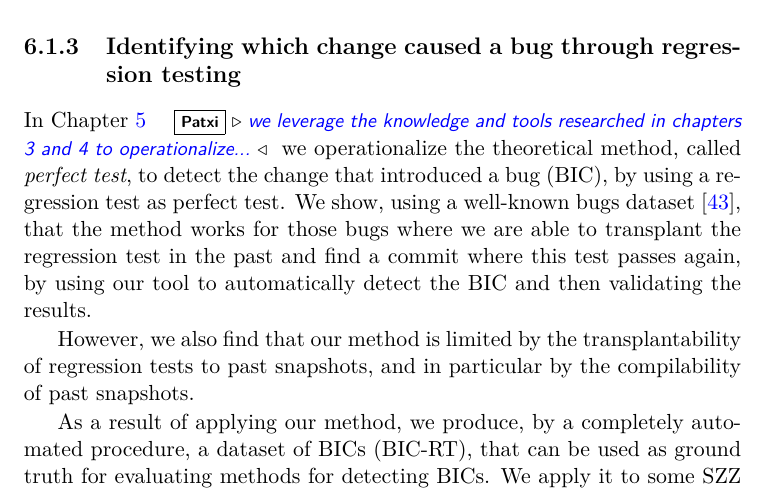
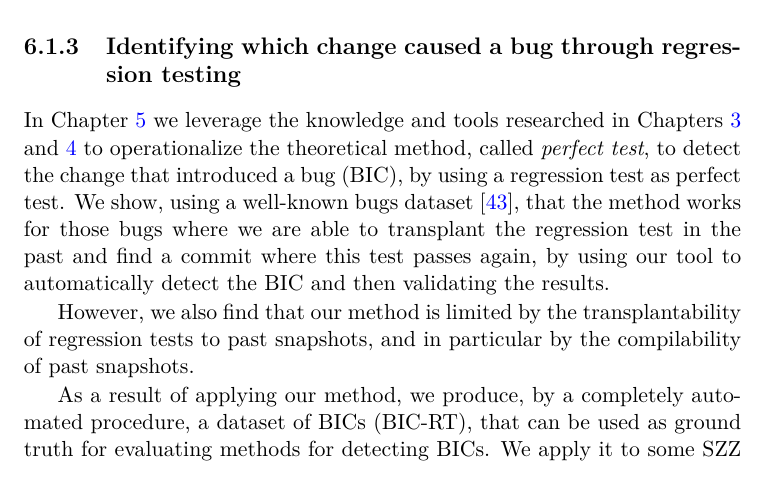
Before and after one commit to codeurjc/tesis-michel, a LaTeX thesis (Tesis.tex, which reads pages/Conclusions.tex): part of page 105 of 117, cut so that both start at the same text. Compiled offline with pdfLaTeX.

Commit message:
Apply Patxi suggestion on conclusion

```diff
--- a/pages/Conclusions.tex
+++ b/pages/Conclusions.tex
@@ -53,7 +53,7 @@ Of course, extending our study to other samples of Java code, and to other progr
 
 \subsection{Identifying which change caused a bug through regression testing}
 
-In Chapter~\ref{chapter:bug-hunter} \patxi{we leverage the knowledge and tools researched in chapters 3 and 4 to operationalize...}we operationalize the theoretical method, called \emph{perfect test}, to detect the change that introduced a bug (BIC), by using a regression test as perfect test. We show, using a well-known bugs dataset~\cite{just2014defects4j}, that the method works for those bugs where we are able to transplant the regression test in the past and find a commit where this test passes again, by using our tool to automatically detect the BIC and then validating the results.
+In Chapter~\ref{chapter:bug-hunter} we leverage the knowledge and tools researched in Chapters~\ref{chapter:buildability} and~\ref{chapter:testability} to operationalize the theoretical method, called \emph{perfect test}, to detect the change that introduced a bug (BIC), by using a regression test as perfect test. We show, using a well-known bugs dataset~\cite{just2014defects4j}, that the method works for those bugs where we are able to transplant the regression test in the past and find a commit where this test passes again, by using our tool to automatically detect the BIC and then validating the results.
 
 However, we also find that our method is limited by the transplantability of regression tests to past snapshots, and in particular by the compilability of past snapshots.
 
```
